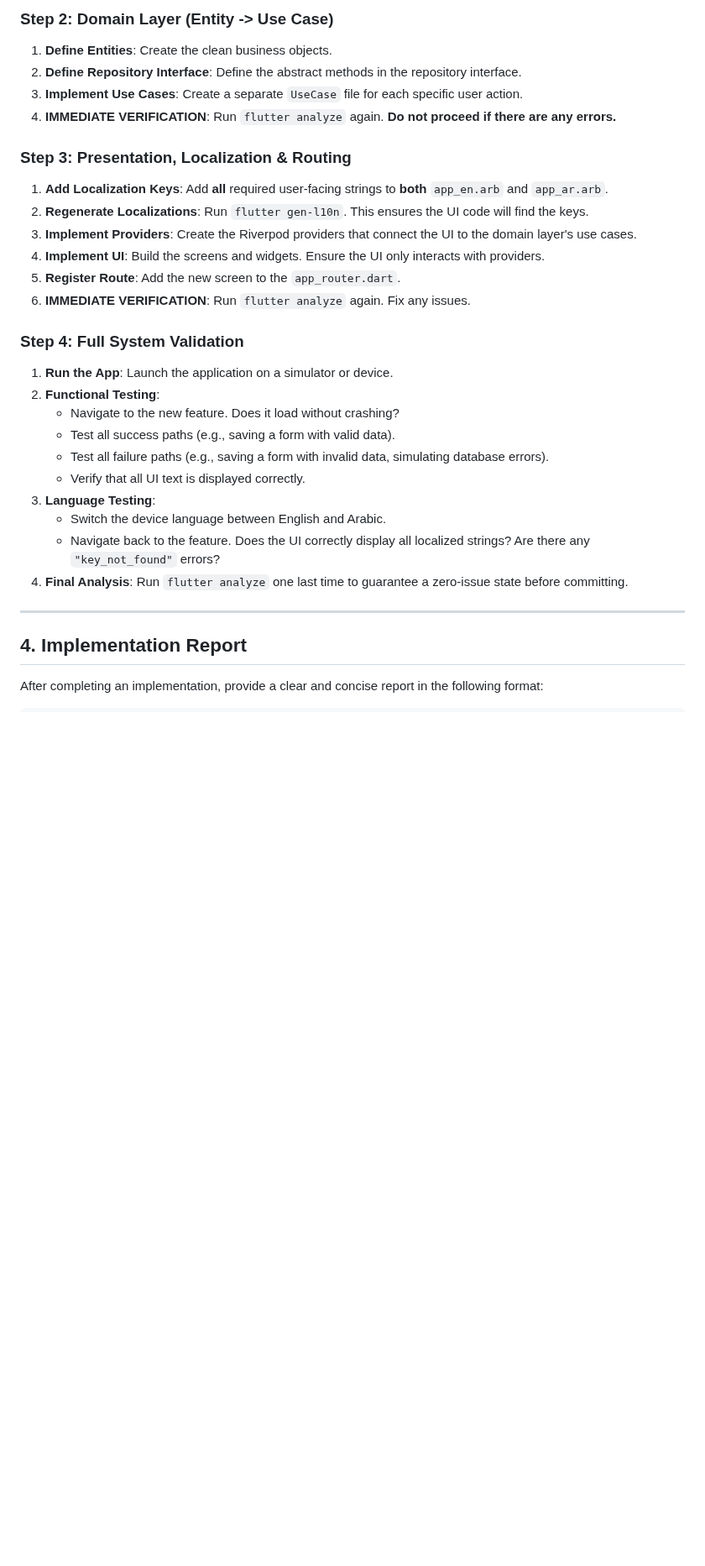
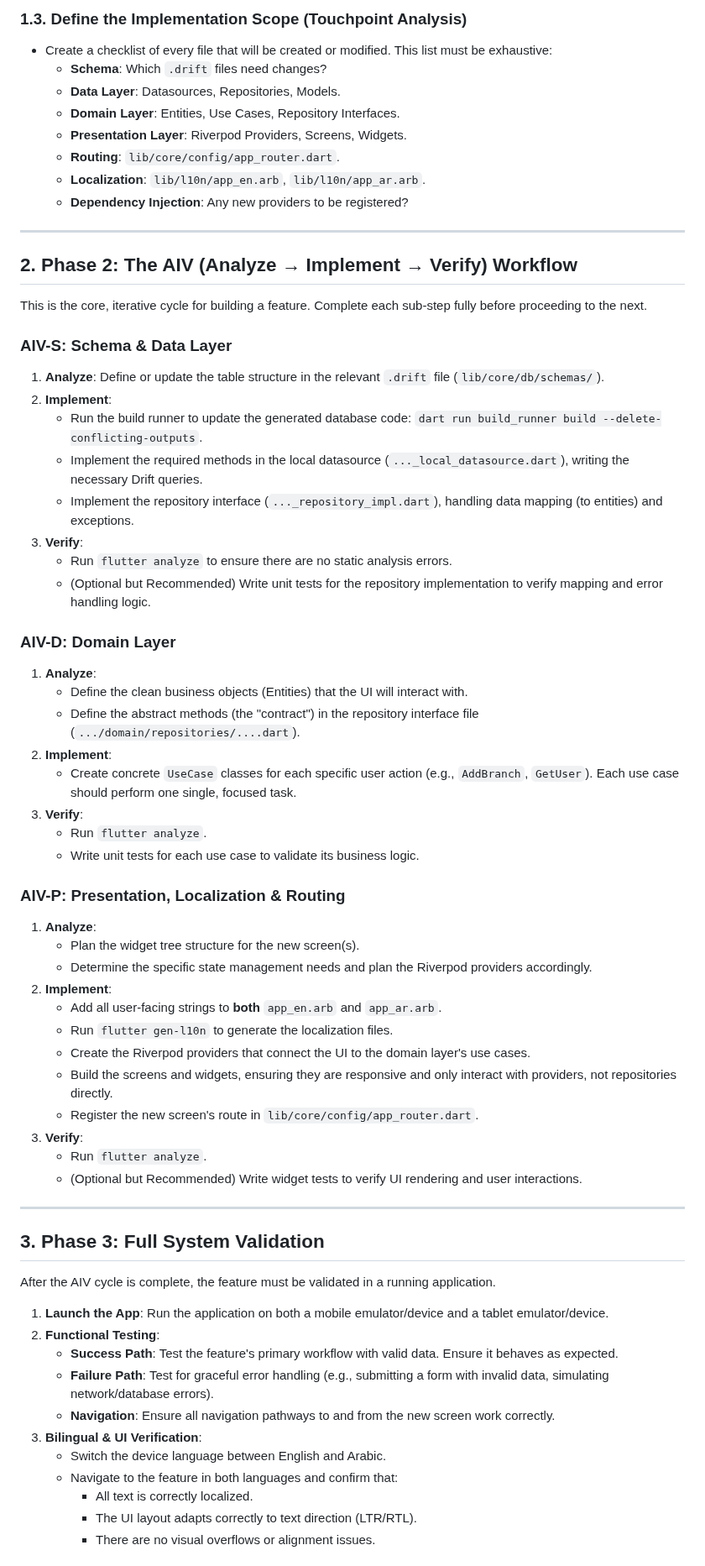
Before and after one commit to mkalwajih/Muhasebpro1, a Markdown page: docs/implementation_plan.md, the part around one of its changes. Shown at 84% size. GitHub-like rendering; blank space fills up the shorter version.

Commit message:
Changes before Firebase Studio auto-run

````diff
--- a/docs/implementation_plan.md
+++ b/docs/implementation_plan.md
@@ -48,37 +43,69 @@ This workflow is designed to be a tight, iterative loop that catches errors imme
 
-### **Step 2: Domain Layer (Entity -> Use Case)**
-
-1.  **Define Entities**: Create the clean business objects.
-2.  **Define Repository Interface**: Define the abstract methods in the repository interface.
-3.  **Implement Use Cases**: Create a separate `UseCase` file for each specific user action.
-4.  **IMMEDIATE VERIFICATION**: Run `flutter analyze` again. **Do not proceed if there are any errors.**
-
-### **Step 3: Presentation, Localization & Routing**
-
-1.  **Add Localization Keys**: Add **all** required user-facing strings to **both** `app_en.arb` and `app_ar.arb`.
-2.  **Regenerate Localizations**: Run `flutter gen-l10n`. This ensures the UI code will find the keys.
-3.  **Implement Providers**: Create the Riverpod providers that connect the UI to the domain layer's use cases.
-4.  **Implement UI**: Build the screens and widgets. Ensure the UI only interacts with providers.
-5.  **Register Route**: Add the new screen to the `app_router.dart`.
-6.  **IMMEDIATE VERIFICATION**: Run `flutter analyze` again. Fix any issues.
-
-### **Step 4: Full System Validation**
-
-1.  **Run the App**: Launch the application on a simulator or device.
-2.  **Functional Testing**:
-    *   Navigate to the new feature. Does it load without crashing?
-    *   Test all success paths (e.g., saving a form with valid data).
-    *   Test all failure paths (e.g., saving a form with invalid data, simulating database errors).
-    *   Verify that all UI text is displayed correctly.
-3.  **Language Testing**:
-    *   Switch the device language between English and Arabic.
-    *   Navigate back to the feature. Does the UI correctly display all localized strings? Are there any `"key_not_found"` errors?
-4.  **Final Analysis**: Run `flutter analyze` one last time to guarantee a zero-issue state before committing.
+### 1.3. Define the Implementation Scope (Touchpoint Analysis)
+-   Create a checklist of every file that will be created or modified. This list must be exhaustive:
+    -   **Schema**: Which `.drift` files need changes?
+    -   **Data Layer**: Datasources, Repositories, Models.
+    -   **Domain Layer**: Entities, Use Cases, Repository Interfaces.
+    -   **Presentation Layer**: Riverpod Providers, Screens, Widgets.
+    -   **Routing**: `lib/core/config/app_router.dart`.
+    -   **Localization**: `lib/l10n/app_en.arb`, `lib/l10n/app_ar.arb`.
+    -   **Dependency Injection**: Any new providers to be registered?
 
 ---
 
-## 4. Implementation Report
+## 2. Phase 2: The AIV (Analyze → Implement → Verify) Workflow
 
-After completing an implementation, provide a clear and concise report in the following format:
+This is the core, iterative cycle for building a feature. Complete each sub-step fully before proceeding to the next.
 
-```
+### AIV-S: Schema & Data Layer
+1.  **Analyze**: Define or update the table structure in the relevant `.drift` file (`lib/core/db/schemas/`).
+2.  **Implement**:
+    -   Run the build runner to update the generated database code: `dart run build_runner build --delete-conflicting-outputs`.
+    -   Implement the required methods in the local datasource (`..._local_datasource.dart`), writing the necessary Drift queries.
+    -   Implement the repository interface (`..._repository_impl.dart`), handling data mapping (to entities) and exceptions.
+3.  **Verify**:
+    -   Run `flutter analyze` to ensure there are no static analysis errors.
+    -   (Optional but Recommended) Write unit tests for the repository implementation to verify mapping and error handling logic.
+
+### AIV-D: Domain Layer
+1.  **Analyze**:
+    -   Define the clean business objects (Entities) that the UI will interact with.
+    -   Define the abstract methods (the "contract") in the repository interface file (`.../domain/repositories/....dart`).
+2.  **Implement**:
+    -   Create concrete `UseCase` classes for each specific user action (e.g., `AddBranch`, `GetUser`). Each use case should perform one single, focused task.
+3.  **Verify**:
+    -   Run `flutter analyze`.
+    -   Write unit tests for each use case to validate its business logic.
+
+### AIV-P: Presentation, Localization & Routing
+1.  **Analyze**:
+    -   Plan the widget tree structure for the new screen(s).
+    -   Determine the specific state management needs and plan the Riverpod providers accordingly.
+2.  **Implement**:
+    -   Add all user-facing strings to **both** `app_en.arb` and `app_ar.arb`.
+    -   Run `flutter gen-l10n` to generate the localization files.
+    -   Create the Riverpod providers that connect the UI to the domain layer's use cases.
+    -   Build the screens and widgets, ensuring they are responsive and only interact with providers, not repositories directly.
+    -   Register the new screen's route in `lib/core/config/app_router.dart`.
+3.  **Verify**:
+    -   Run `flutter analyze`.
+    -   (Optional but Recommended) Write widget tests to verify UI rendering and user interactions.
+
+---
+
+## 3. Phase 3: Full System Validation
+
+After the AIV cycle is complete, the feature must be validated in a running application.
+
+1.  **Launch the App**: Run the application on both a mobile emulator/device and a tablet emulator/device.
+2.  **Functional Testing**:
+    -   **Success Path**: Test the feature's primary workflow with valid data. Ensure it behaves as expected.
+    -   **Failure Path**: Test for graceful error handling (e.g., submitting a form with invalid data, simulating network/database errors).
+    -   **Navigation**: Ensure all navigation pathways to and from the new screen work correctly.
+3.  **Bilingual & UI Verification**:
+    -   Switch the device language between English and Arabic.
+    -   Navigate to the feature in both languages and confirm that:
+        -   All text is correctly localized.
+        -   The UI layout adapts correctly to text direction (LTR/RTL).
+        -   There are no visual overflows or alignment issues.
+
````
Also changed, not shown: other parts of docs/implementation_plan.md (+51 -38 lines).
